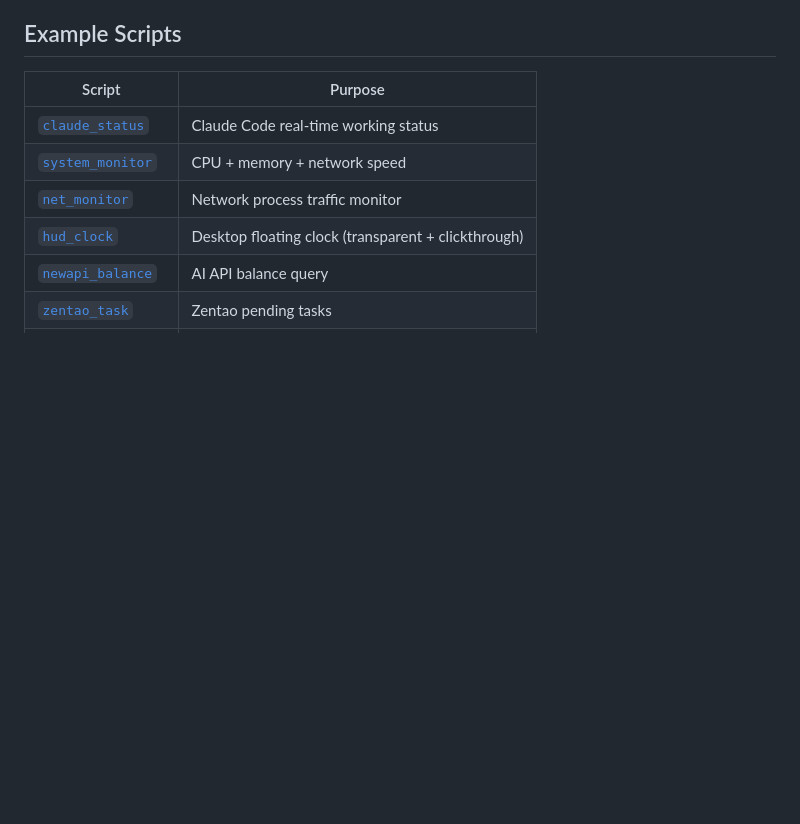
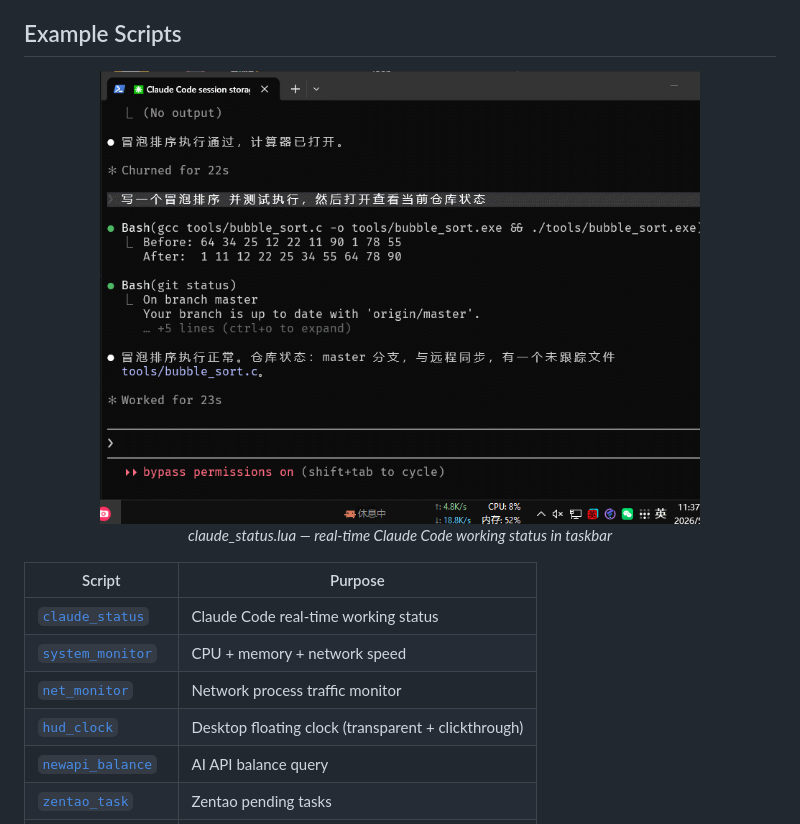
Before and after one commit to bestK/taskpin, a Markdown page: README.md, the part around the change. Drawn GitHub-style; pictures changed too: examples/claude_status.gif (added); blank space fills up the shorter version.

```diff
--- a/README.md
+++ b/README.md
@@ -75,6 +75,11 @@ return bar, true, dialog({
 
 ## Example Scripts
 
+<p align="center">
+  <img src="examples/claude_status.gif" alt="Claude Code Status Demo" width="600">
+  <br><em>claude_status.lua — real-time Claude Code working status in taskbar</em>
+</p>
+
 | Script | Purpose |
 |--------|---------|
 | [`claude_status`](examples/claude_status.lua) | Claude Code real-time working status |
```
Also changed, not shown: README_CN.md (+5 -0 lines).
